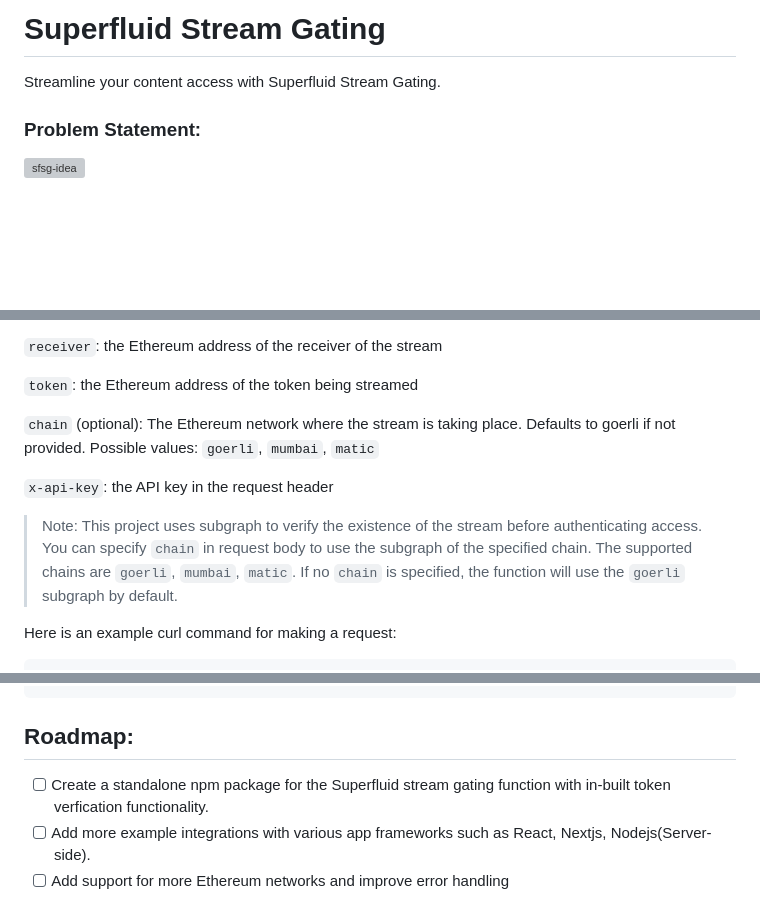
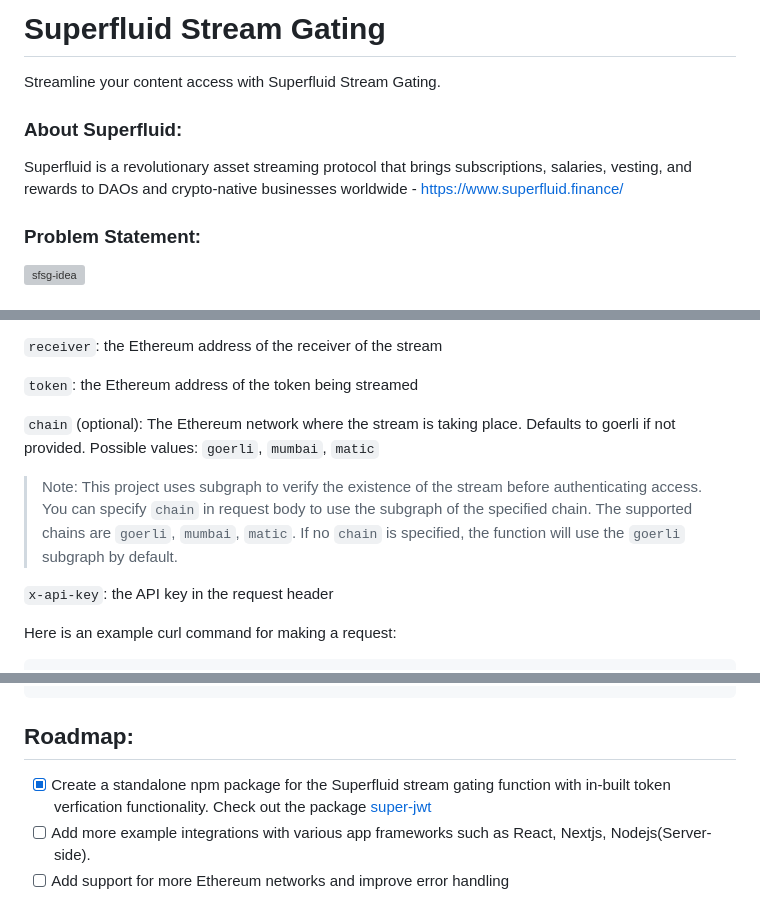
Before and after one commit to Salmandabbakuti/superfluid-stream-gated-jwt, a Markdown page: README.md, 3 parts joined by grey strips. Rendered like a GitHub page; blank space fills up the shorter version; grey boxes are pictures that could not be loaded.

Commit message:
about and superfluid site link (#2)
* about and superfluid site link

* added: package info in roadmap
---------

Co-authored-by: Salman Dabbakuti <dabbakutisalman@gmail.com>

```diff
--- a/README.md
+++ b/README.md
@@ -1,6 +1,10 @@
 # Superfluid Stream Gating
 
 Streamline your content access with Superfluid Stream Gating.
+
+### About Superfluid:
+
+Superfluid is a revolutionary asset streaming protocol that brings subscriptions, salaries, vesting, and rewards to DAOs and crypto-native businesses worldwide - https://www.superfluid.finance/
 
 ### Problem Statement:
 
@@ -42,9 +46,9 @@ To use the Superfluid Stream Gating function [`superfluid-stream-gating.js`](net
 
 `chain` (optional): The Ethereum network where the stream is taking place. Defaults to goerli if not provided. Possible values: `goerli`, `mumbai`, `matic`
 
+> Note: This project uses subgraph to verify the existence of the stream before authenticating access. You can specify `chain` in request body to use the subgraph of the specified chain. The supported chains are `goerli`, `mumbai`, `matic`. If no `chain` is specified, the function will use the `goerli` subgraph by default.
+
 `x-api-key`: the API key in the request header
-
-> Note: This project uses subgraph to verify the existence of the stream before authenticating access. You can specify `chain` in request body to use the subgraph of the specified chain. The supported chains are `goerli`, `mumbai`, `matic`. If no `chain` is specified, the function will use the `goerli` subgraph by default.
 
 Here is an example curl command for making a request:
 
@@ -63,7 +67,7 @@ curl -X POST https://superfluid-stream-gating.netlify.app/.netlify/functions/sup
 
 ## Roadmap:
 
-- [ ] Create a standalone npm package for the Superfluid stream gating function with in-built token verfication functionality.
+- [x] Create a standalone npm package for the Superfluid stream gating function with in-built token verfication functionality. Check out the package [super-jwt](https://www.npmjs.com/package/super-jwt)
 - [ ] Add more example integrations with various app frameworks such as React, Nextjs, Nodejs(Server-side).
 - [ ] Add support for more Ethereum networks and improve error handling
 
```
